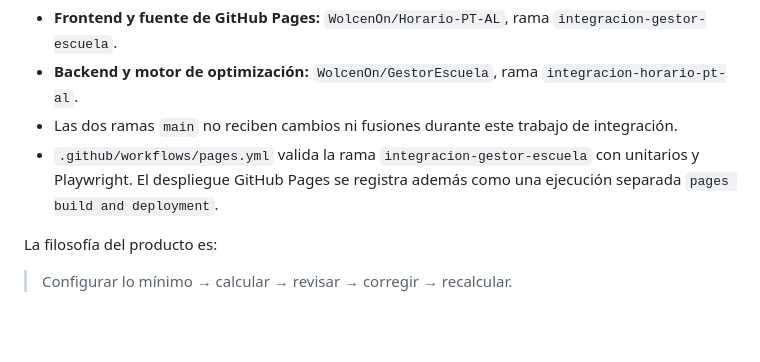
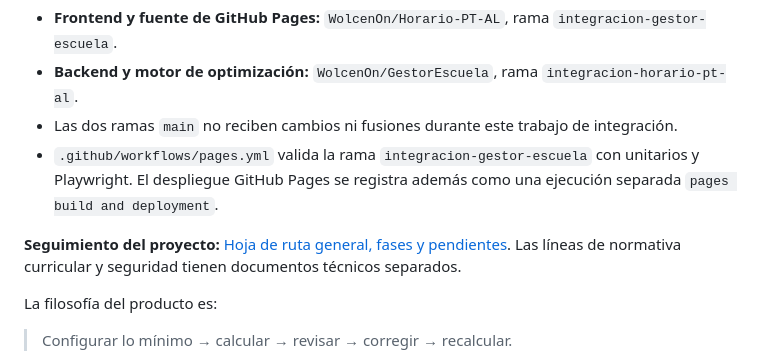
Before and after one commit to WolcenOn/Horario-PT-AL, a Markdown page: README.md, the part around the change. Rendered like a GitHub page; blank space fills up the shorter version.

Commit message:
Publish living project roadmap with phase status and next milestones

```diff
--- a/README.md
+++ b/README.md
@@ -10,6 +10,8 @@ Aplicación web para construir, revisar y operar el horario de un centro educati
 - **Backend y motor de optimización:** `WolcenOn/GestorEscuela`, rama `integracion-horario-pt-al`.
 - Las dos ramas `main` no reciben cambios ni fusiones durante este trabajo de integración.
 - `.github/workflows/pages.yml` valida la rama `integracion-gestor-escuela` con unitarios y Playwright. El despliegue GitHub Pages se registra además como una ejecución separada `pages build and deployment`.
+
+**Seguimiento del proyecto:** [Hoja de ruta general, fases y pendientes](docs/PROJECT_ROADMAP.md). Las líneas de normativa curricular y seguridad tienen documentos técnicos separados.
 
 La filosofía del producto es:
 
```
Also changed, not shown: docs/PROJECT_ROADMAP.md (added, +181 -0 lines).
